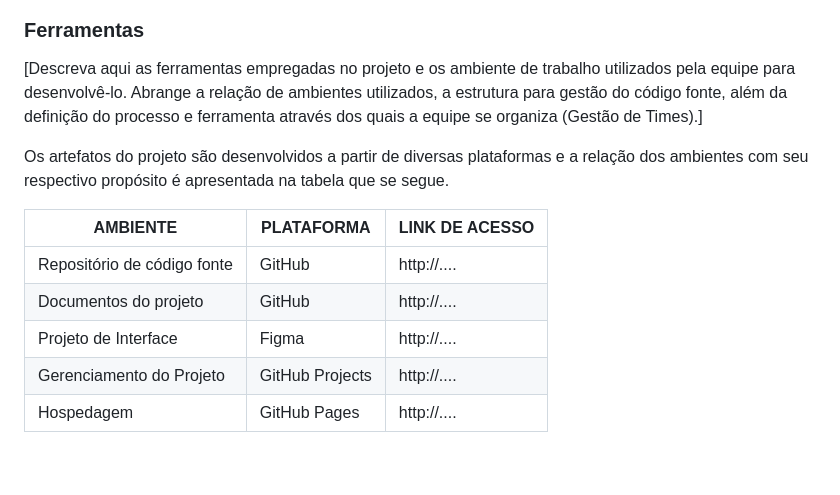
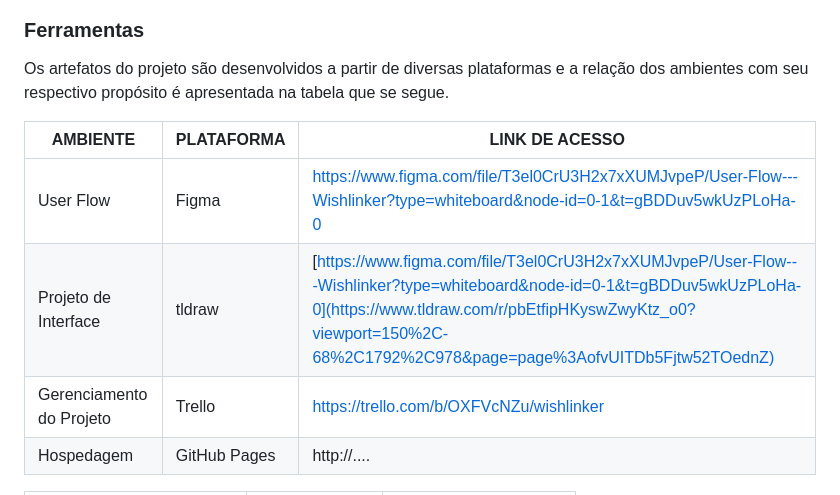
Before and after one commit to ICEI-PUC-Minas-PMV-ADS/pmv-ads-2023-2-e1-proj-web-t8-pmv-ads-2023-2-e1-projwishlinker, a Markdown page: documentos/03-Metodologia.md, the part around the change printed below. Drawn GitHub-style; blank space fills up the shorter version.

```diff
--- a/documentos/03-Metodologia.md
+++ b/documentos/03-Metodologia.md
@@ -56,16 +44,13 @@ A equipe utiliza o Scrum como base para definição do processo de desenvolvimen
 </figure>
 
 ### Ferramentas
-
-[Descreva aqui as ferramentas empregadas no projeto e os ambiente de trabalho utilizados pela  equipe para desenvolvê-lo. Abrange a relação de ambientes utilizados, a estrutura para gestão do código fonte, além da definição do processo e ferramenta através dos quais a equipe se organiza (Gestão de Times).]
 
 Os artefatos do projeto são desenvolvidos a partir de diversas plataformas e a relação dos ambientes com seu respectivo propósito é apresentada na tabela que se segue.
 
 | AMBIENTE                            | PLATAFORMA                         | LINK DE ACESSO                         |
 |-------------------------------------|------------------------------------|----------------------------------------|
-| Repositório de código fonte         | GitHub                             | http://....                            |
-| Documentos do projeto               | GitHub                             | http://....                            |
-| Projeto de Interface                | Figma                              | http://....                            |
-| Gerenciamento do Projeto            | GitHub Projects                    | http://....                            |
+| User Flow                           | Figma                              | https://www.figma.com/file/T3el0CrU3H2x7xXUMJvpeP/User-Flow---Wishlinker?type=whiteboard&node-id=0-1&t=gBDDuv5wkUzPLoHa-0 |
+| Projeto de Interface                | tldraw                             | [https://www.figma.com/file/T3el0CrU3H2x7xXUMJvpeP/User-Flow---Wishlinker?type=whiteboard&node-id=0-1&t=gBDDuv5wkUzPLoHa-0](https://www.tldraw.com/r/pbEtfipHKyswZwyKtz_o0?viewport=150%2C-68%2C1792%2C978&page=page%3AofvUITDb5Fjtw52TOednZ) |
+| Gerenciamento do Projeto            | Trello                             | https://trello.com/b/OXFVcNZu/wishlinker  |
 | Hospedagem                          | GitHub Pages                       | http://....                            |
 
```
Also changed, not shown: other parts of documentos/03-Metodologia.md (+32 -37 lines).
